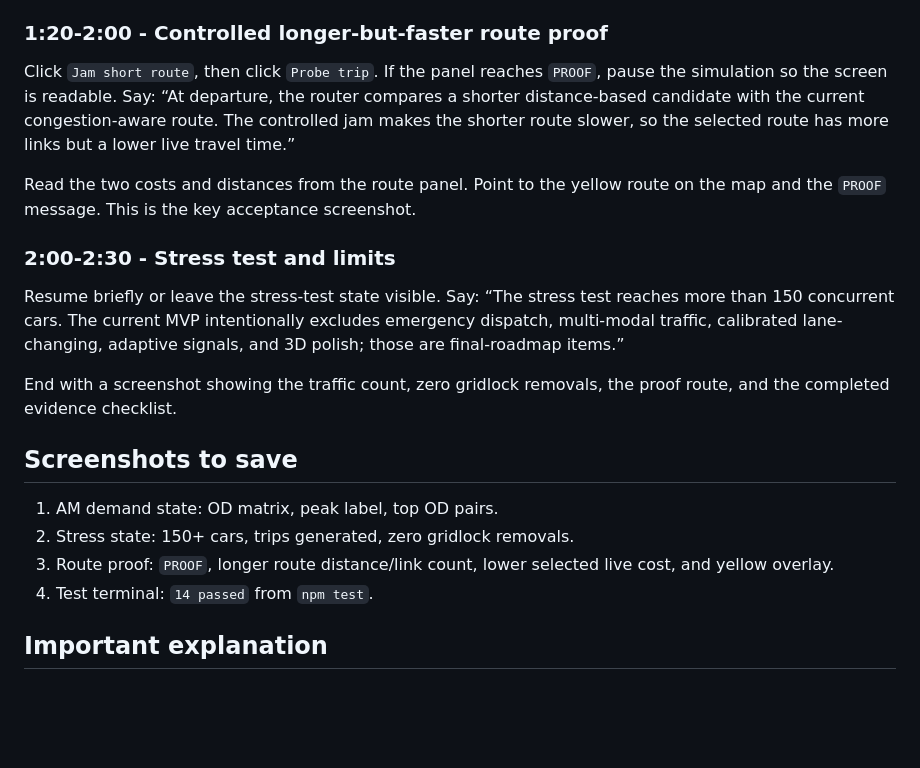
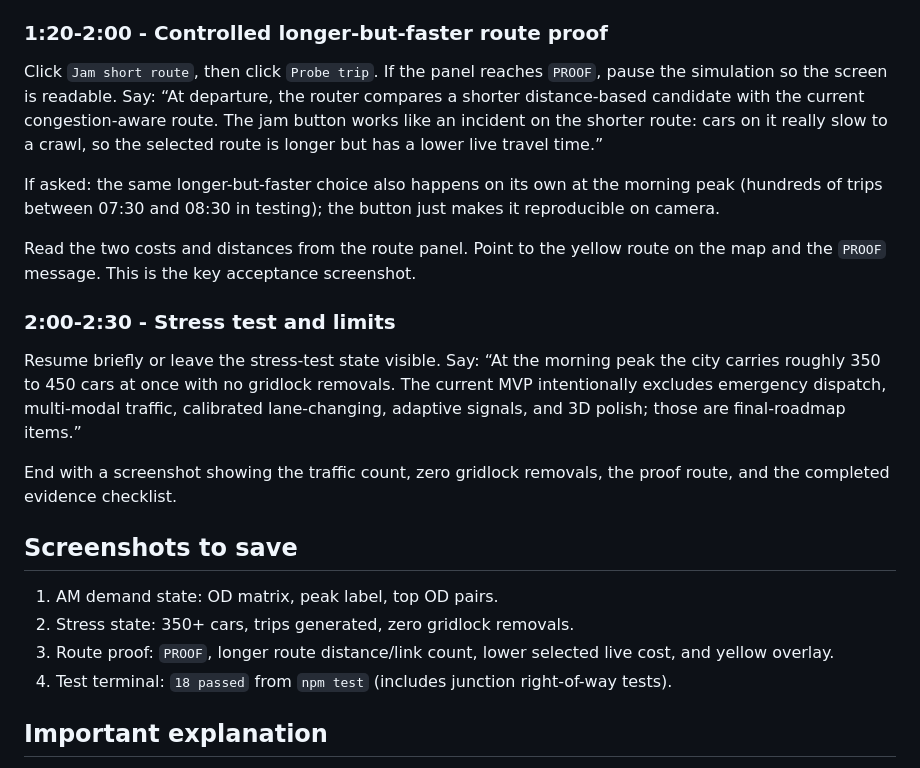
Before and after one commit to MihirShinde-29/rapid_route, a Markdown page: docs/ASSIGNMENT3_DEMO_SCRIPT.md, the part around the change. GitHub-like rendering; blank space fills up the shorter version.

Commit message:
Update demo script numbers

```diff
--- a/docs/ASSIGNMENT3_DEMO_SCRIPT.md
+++ b/docs/ASSIGNMENT3_DEMO_SCRIPT.md
@@ -33,22 +33,24 @@ Point to the traffic count, mean trip time, and the evidence checklist. The safe
 
 ### 1:20-2:00 - Controlled longer-but-faster route proof
 
-Click `Jam short route`, then click `Probe trip`. If the panel reaches `PROOF`, pause the simulation so the screen is readable. Say: “At departure, the router compares a shorter distance-based candidate with the current congestion-aware route. The controlled jam makes the shorter route slower, so the selected route has more links but a lower live travel time.”
+Click `Jam short route`, then click `Probe trip`. If the panel reaches `PROOF`, pause the simulation so the screen is readable. Say: “At departure, the router compares a shorter distance-based candidate with the current congestion-aware route. The jam button works like an incident on the shorter route: cars on it really slow to a crawl, so the selected route is longer but has a lower live travel time.”
+
+If asked: the same longer-but-faster choice also happens on its own at the morning peak (hundreds of trips between 07:30 and 08:30 in testing); the button just makes it reproducible on camera.
 
 Read the two costs and distances from the route panel. Point to the yellow route on the map and the `PROOF` message. This is the key acceptance screenshot.
 
 ### 2:00-2:30 - Stress test and limits
 
-Resume briefly or leave the stress-test state visible. Say: “The stress test reaches more than 150 concurrent cars. The current MVP intentionally excludes emergency dispatch, multi-modal traffic, calibrated lane-changing, adaptive signals, and 3D polish; those are final-roadmap items.”
+Resume briefly or leave the stress-test state visible. Say: “At the morning peak the city carries roughly 350 to 450 cars at once with no gridlock removals. The current MVP intentionally excludes emergency dispatch, multi-modal traffic, calibrated lane-changing, adaptive signals, and 3D polish; those are final-roadmap items.”
 
 End with a screenshot showing the traffic count, zero gridlock removals, the proof route, and the completed evidence checklist.
 
 ## Screenshots to save
 
 1. AM demand state: OD matrix, peak label, top OD pairs.
-2. Stress state: 150+ cars, trips generated, zero gridlock removals.
+2. Stress state: 350+ cars, trips generated, zero gridlock removals.
 3. Route proof: `PROOF`, longer route distance/link count, lower selected live cost, and yellow overlay.
-4. Test terminal: `14 passed` from `npm test`.
+4. Test terminal: `18 passed` from `npm test` (includes junction right-of-way tests).
 
 ## Important explanation
 
```
